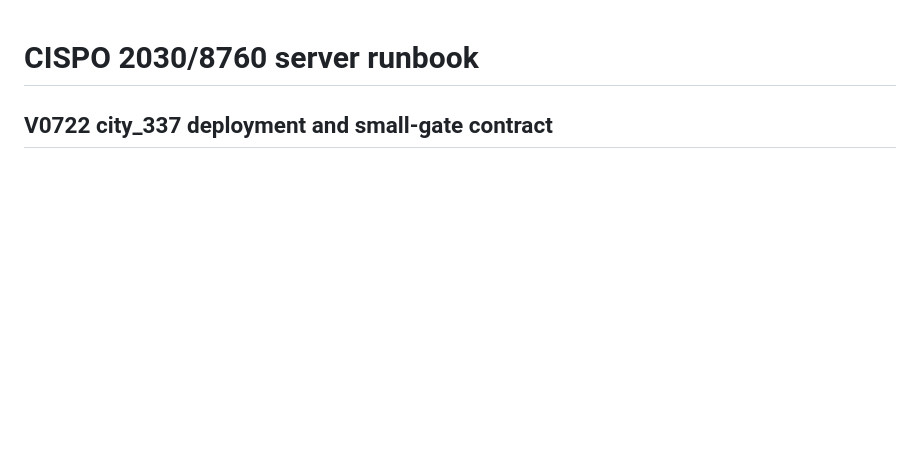
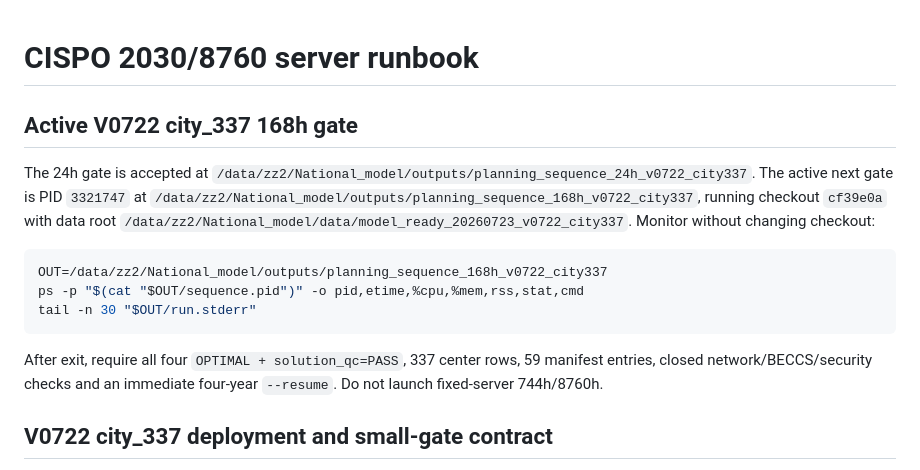
Before and after one commit to zhouzhou112/National_model, a Markdown page: SERVER_RUNBOOK.md, the part around the change. Drawn GitHub-style; blank space fills up the shorter version.

````diff
--- a/SERVER_RUNBOOK.md
+++ b/SERVER_RUNBOOK.md
@@ -1,4 +1,16 @@
 # CISPO 2030/8760 server runbook
+
+## Active V0722 city_337 168h gate
+
+The 24h gate is accepted at `/data/zz2/National_model/outputs/planning_sequence_24h_v0722_city337`. The active next gate is PID `3321747` at `/data/zz2/National_model/outputs/planning_sequence_168h_v0722_city337`, running checkout `cf39e0a` with data root `/data/zz2/National_model/data/model_ready_20260723_v0722_city337`. Monitor without changing checkout:
+
+```bash
+OUT=/data/zz2/National_model/outputs/planning_sequence_168h_v0722_city337
+ps -p "$(cat "$OUT/sequence.pid")" -o pid,etime,%cpu,%mem,rss,stat,cmd
+tail -n 30 "$OUT/run.stderr"
+```
+
+After exit, require all four `OPTIMAL + solution_qc=PASS`, 337 center rows, 59 manifest entries, closed network/BECCS/security checks and an immediate four-year `--resume`. Do not launch fixed-server 744h/8760h.
 
 ## V0722 city_337 deployment and small-gate contract
 
````
Also changed, not shown: CODEX_HANDOFF.md (+11 -2 lines), MODEL_SERVER_STATUS.md (+7 -0 lines).
